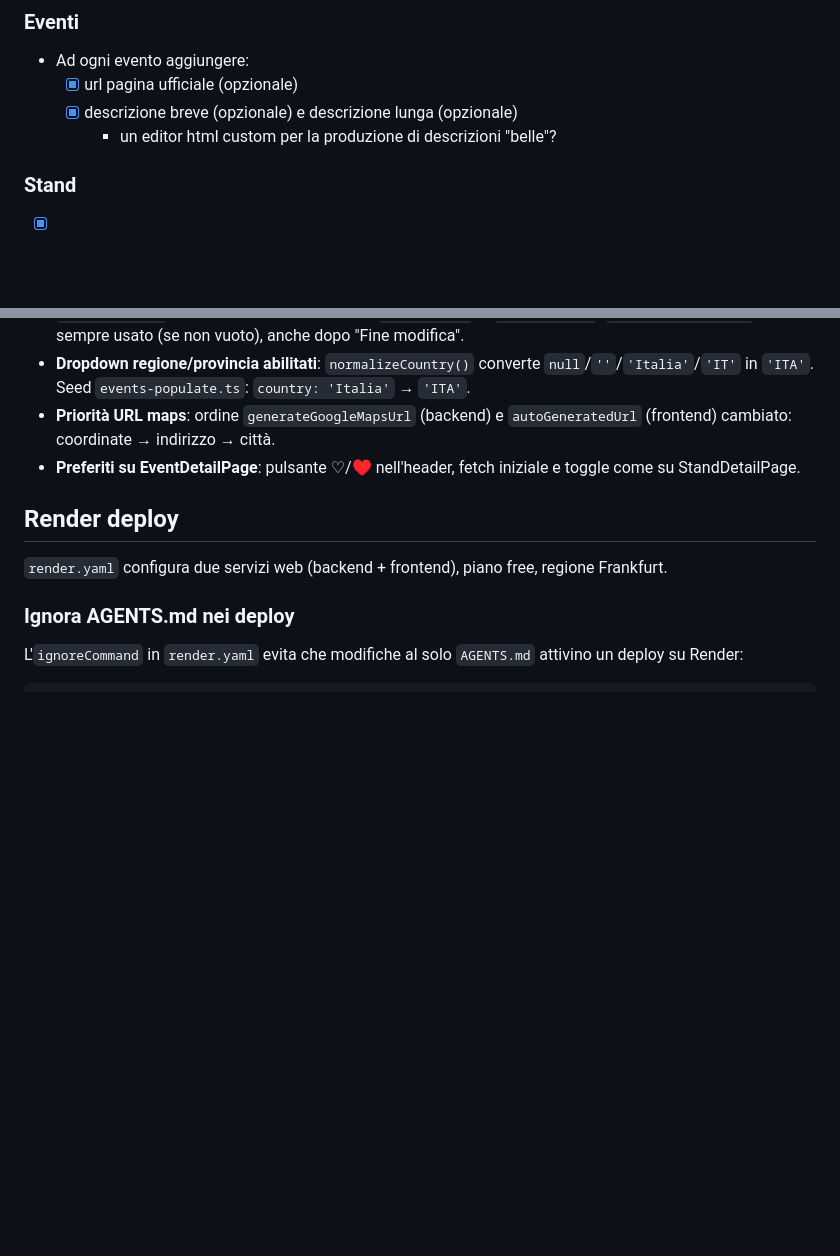
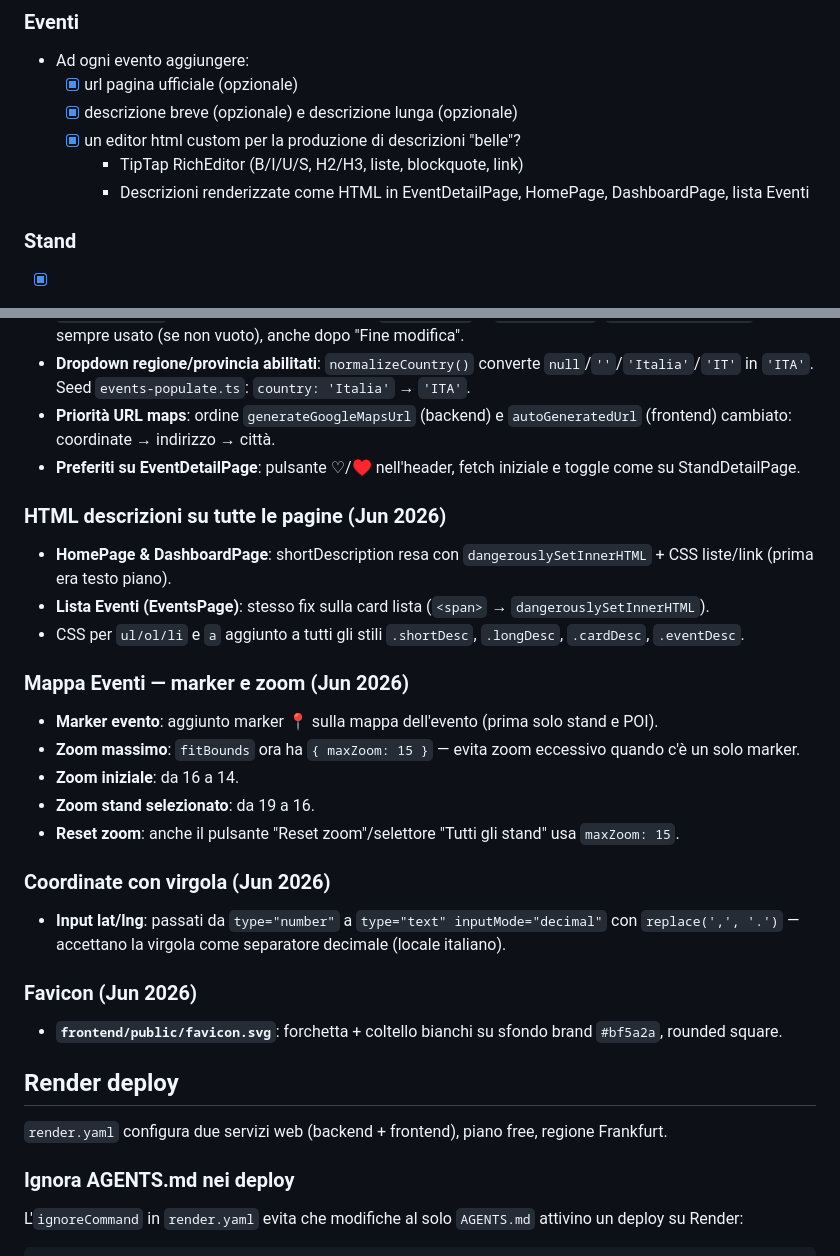
Before and after one commit to NelloRizzo/StreetFoodEvents, a Markdown page: AGENTS.md, 2 parts joined by grey strips. Rendered like a GitHub page; blank space fills up the shorter version.

Commit message:
Aggiornato AGENTS.md con session history HTML descrizioni, mappa, coordinate, favicon

```diff
--- a/AGENTS.md
+++ b/AGENTS.md
@@ -24,7 +24,9 @@ Two independent npm packages in `backend/` and `frontend/`. No monorepo tool —
 - Ad ogni evento aggiungere:
     - [x] url pagina ufficiale (opzionale)
     - [x] descrizione breve (opzionale) e descrizione lunga (opzionale)
-        - un editor html custom per la produzione di descrizioni "belle"?
+    - [x] un editor html custom per la produzione di descrizioni "belle"?
+        - TipTap RichEditor (B/I/U/S, H2/H3, liste, blockquote, link)
+        - Descrizioni renderizzate come HTML in EventDetailPage, HomePage, DashboardPage, lista Eventi
 
 ### Stand
 
@@ -333,6 +335,24 @@ React 19 + Vite 8 + TypeScript ~6.0 + SCSS Modules + React Router 7.
 - **Priorità URL maps**: ordine `generateGoogleMapsUrl` (backend) e `autoGeneratedUrl` (frontend) cambiato: coordinate → indirizzo → città.
 - **Preferiti su EventDetailPage**: pulsante ♡/♥ nell'header, fetch iniziale e toggle come su StandDetailPage.
 
+### HTML descrizioni su tutte le pagine (Jun 2026)
+- **HomePage & DashboardPage**: shortDescription resa con `dangerouslySetInnerHTML` + CSS liste/link (prima era testo piano).
+- **Lista Eventi (EventsPage)**: stesso fix sulla card lista (`<span>` → `dangerouslySetInnerHTML`).
+- CSS per `ul/ol/li` e `a` aggiunto a tutti gli stili `.shortDesc`, `.longDesc`, `.cardDesc`, `.eventDesc`.
+
+### Mappa Eventi — marker e zoom (Jun 2026)
+- **Marker evento**: aggiunto marker 📍 sulla mappa dell'evento (prima solo stand e POI).
+- **Zoom massimo**: `fitBounds` ora ha `{ maxZoom: 15 }` — evita zoom eccessivo quando c'è un solo marker.
+- **Zoom iniziale**: da 16 a 14.
+- **Zoom stand selezionato**: da 19 a 16.
+- **Reset zoom**: anche il pulsante "Reset zoom"/selettore "Tutti gli stand" usa `maxZoom: 15`.
+
+### Coordinate con virgola (Jun 2026)
+- **Input lat/lng**: passati da `type="number"` a `type="text" inputMode="decimal"` con `replace(',', '.')` — accettano la virgola come separatore decimale (locale italiano).
+
+### Favicon (Jun 2026)
+- **`frontend/public/favicon.svg`**: forchetta + coltello bianchi su sfondo brand `#bf5a2a`, rounded square.
+
 ## Render deploy
 
 `render.yaml` configura due servizi web (backend + frontend), piano free, regione Frankfurt.
```
